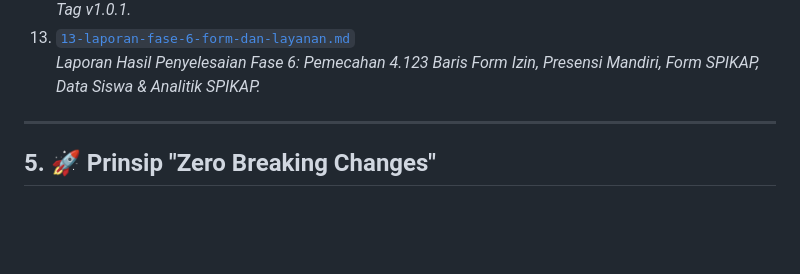
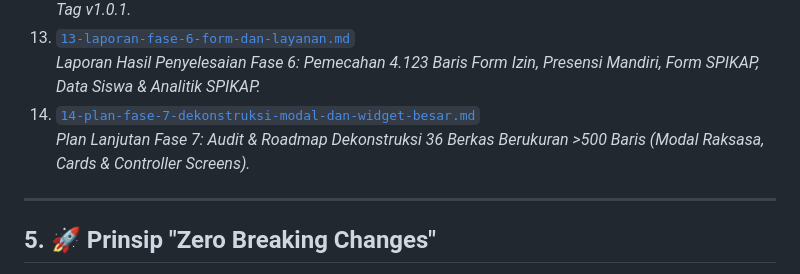
Before and after one commit to sutrisnoetseul21/apk-portal-sekolah, a Markdown page: docs/refactoring/README.md, the part around the change. GitHub-like rendering; blank space fills up the shorter version.

```diff
--- a/docs/refactoring/README.md
+++ b/docs/refactoring/README.md
@@ -128,6 +128,8 @@ Dokumentasi di dalam folder `docs/refactoring/` ini disusun secara spesifik per
    *Plan Breakdown Fase 6: Pemecahan 5 Berkas Formulir & Layanan Tambahan (700–950 baris) menuju Tag v1.0.1.*
 13. [`13-laporan-fase-6-form-dan-layanan.md`](./13-laporan-fase-6-form-dan-layanan.md)
    *Laporan Hasil Penyelesaian Fase 6: Pemecahan 4.123 Baris Form Izin, Presensi Mandiri, Form SPIKAP, Data Siswa & Analitik SPIKAP.*
+14. [`14-plan-fase-7-dekonstruksi-modal-dan-widget-besar.md`](./14-plan-fase-7-dekonstruksi-modal-dan-widget-besar.md)
+   *Plan Lanjutan Fase 7: Audit & Roadmap Dekonstruksi 36 Berkas Berukuran >500 Baris (Modal Raksasa, Cards & Controller Screens).*
 
 ---
 
```
Also changed, not shown: docs/README.md (+1 -0 lines), docs/refactoring/14-plan-fase-7-dekonstruksi-modal-dan-widget-besar.md (added, +224 -0 lines).
